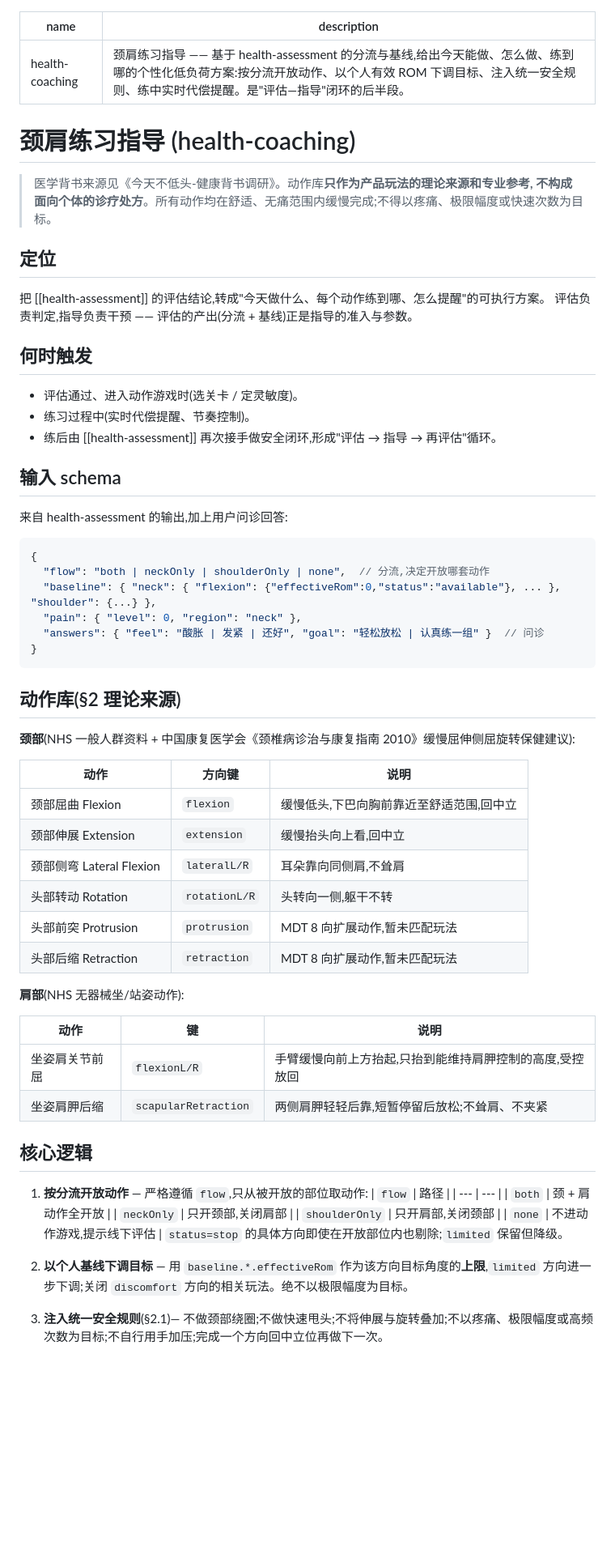
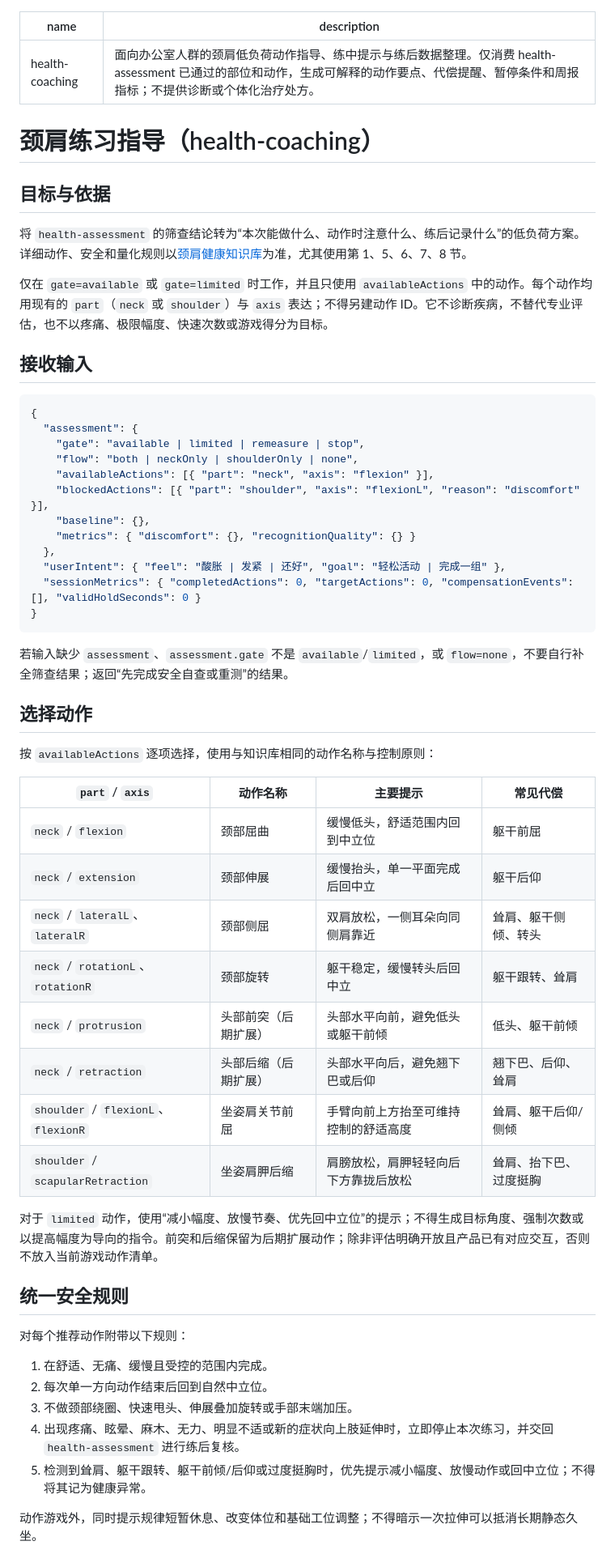
Before and after one commit to 13811450170-eng/jintianbuditou, a Markdown page: skills/health-coaching/SKILL.md, the part around one of its changes. Shown at 81% size. GitHub-like rendering; blank space fills up the shorter version.

````diff
--- a/skills/health-coaching/SKILL.md
+++ b/skills/health-coaching/SKILL.md
@@ -1,69 +1,61 @@
 ---
 name: health-coaching
-description: 颈肩练习指导 —— 基于 health-assessment 的分流与基线,给出今天能做、怎么做、练到哪的个性化低负荷方案:按分流开放动作、以个人有效 ROM 下调目标、注入统一安全规则、练中实时代偿提醒。是"评估—指导"闭环的后半段。
+description: 面向办公室人群的颈肩低负荷动作指导、练中提示与练后数据整理。仅消费 health-assessment 已通过的部位和动作，生成可解释的动作要点、代偿提醒、暂停条件和周报指标；不提供诊断或个体化治疗处方。
 ---
 
-# 颈肩练习指导 (health-coaching)
+# 颈肩练习指导（health-coaching）
 
-> 医学背书来源见《今天不低头-健康背书调研》。动作库**只作为产品玩法的理论来源和专业参考,
-> 不构成面向个体的诊疗处方**。所有动作均在舒适、无痛范围内缓慢完成;不得以疼痛、极限幅度或快速次数为目标。
+## 目标与依据
 
-## 定位
+将 `health-assessment` 的筛查结论转为“本次能做什么、动作时注意什么、练后记录什么”的低负荷方案。详细动作、安全和量化规则以[颈肩健康知识库](../../docs/颈肩健康知识库.md)为准，尤其使用第 1、5、6、7、8 节。
 
-把 [[health-assessment]] 的评估结论,转成"今天做什么、每个动作练到哪、怎么提醒"的可执行方案。
-评估负责判定,指导负责干预 —— 评估的产出(分流 + 基线)正是指导的准入与参数。
+仅在 `gate=available` 或 `gate=limited` 时工作，并且只使用 `availableActions` 中的动作。每个动作均用现有的 `part`（`neck` 或 `shoulder`）与 `axis` 表达；不得另建动作 ID。它不诊断疾病，不替代专业评估，也不以疼痛、极限幅度、快速次数或游戏得分为目标。
 
-## 何时触发
-
-- 评估通过、进入动作游戏时(选关卡 / 定灵敏度)。
-- 练习过程中(实时代偿提醒、节奏控制)。
-- 练后由 [[health-assessment]] 再次接手做安全闭环,形成"评估 → 指导 → 再评估"循环。
-
-## 输入 schema
-
-来自 health-assessment 的输出,加上用户问诊回答:
+## 接收输入
 
 ```jsonc
 {
-  "flow": "both | neckOnly | shoulderOnly | none",  // 分流,决定开放哪套动作
-  "baseline": { "neck": { "flexion": {"effectiveRom":0,"status":"available"}, ... }, "shoulder": {...} },
-  "pain": { "level": 0, "region": "neck" },
-  "answers": { "feel": "酸胀 | 发紧 | 还好", "goal": "轻松放松 | 认真练一组" }  // 问诊
+  "assessment": {
+    "gate": "available | limited | remeasure | stop",
+    "flow": "both | neckOnly | shoulderOnly | none",
+    "availableActions": [{ "part": "neck", "axis": "flexion" }],
+    "blockedActions": [{ "part": "shoulder", "axis": "flexionL", "reason": "discomfort" }],
+    "baseline": {},
+    "metrics": { "discomfort": {}, "recognitionQuality": {} }
+  },
+  "userIntent": { "feel": "酸胀 | 发紧 | 还好", "goal": "轻松活动 | 完成一组" },
+  "sessionMetrics": { "completedActions": 0, "targetActions": 0, "compensationEvents": [], "validHoldSeconds": 0 }
 }
 ```
 
-## 动作库(§2 理论来源)
+若输入缺少 `assessment`、`assessment.gate` 不是 `available`/`limited`，或 `flow=none`，不要自行补全筛查结果；返回“先完成安全自查或重测”的结果。
 
-**颈部**(NHS 一般人群资料 + 中国康复医学会《颈椎病诊治与康复指南 2010》缓慢屈伸侧屈旋转保健建议):
+## 选择动作
 
-| 动作 | 方向键 | 说明 |
-| --- | --- | --- |
-| 颈部屈曲 Flexion | `flexion` | 缓慢低头,下巴向胸前靠近至舒适范围,回中立 |
-| 颈部伸展 Extension | `extension` | 缓慢抬头向上看,回中立 |
-| 颈部侧弯 Lateral Flexion | `lateralL/R` | 耳朵靠向同侧肩,不耸肩 |
-| 头部转动 Rotation | `rotationL/R` | 头转向一侧,躯干不转 |
-| 头部前突 Protrusion | `protrusion` | MDT 8 向扩展动作,暂未匹配玩法 |
-| 头部后缩 Retraction | `retraction` | MDT 8 向扩展动作,暂未匹配玩法 |
+按 `availableActions` 逐项选择，使用与知识库相同的动作名称与控制原则：
 
-**肩部**(NHS 无器械坐/站姿动作):
+| `part` / `axis` | 动作名称 | 主要提示 | 常见代偿 |
+|---|---|---|---|
+| `neck` / `flexion` | 颈部屈曲 | 缓慢低头，舒适范围内回到中立位 | 躯干前屈 |
+| `neck` / `extension` | 颈部伸展 | 缓慢抬头，单一平面完成后回中立 | 躯干后仰 |
+| `neck` / `lateralL`、`lateralR` | 颈部侧屈 | 双肩放松，一侧耳朵向同侧肩靠近 | 耸肩、躯干侧倾、转头 |
+| `neck` / `rotationL`、`rotationR` | 颈部旋转 | 躯干稳定，缓慢转头后回中立 | 躯干跟转、耸肩 |
+| `neck` / `protrusion` | 头部前突（后期扩展） | 头部水平向前，避免低头或躯干前倾 | 低头、躯干前倾 |
+| `neck` / `retraction` | 头部后缩（后期扩展） | 头部水平向后，避免翘下巴或后仰 | 翘下巴、后仰、耸肩 |
+| `shoulder` / `flexionL`、`flexionR` | 坐姿肩关节前屈 | 手臂向前上方抬至可维持控制的舒适高度 | 耸肩、躯干后仰/侧倾 |
+| `shoulder` / `scapularRetraction` | 坐姿肩胛后缩 | 肩膀放松，肩胛轻轻向后下方靠拢后放松 | 耸肩、抬下巴、过度挺胸 |
 
-| 动作 | 键 | 说明 |
-| --- | --- | --- |
-| 坐姿肩关节前屈 | `flexionL/R` | 手臂缓慢向前上方抬起,只抬到能维持肩胛控制的高度,受控放回 |
-| 坐姿肩胛后缩 | `scapularRetraction` | 两侧肩胛轻轻后靠,短暂停留后放松;不耸肩、不夹紧 |
+对于 `limited` 动作，使用“减小幅度、放慢节奏、优先回中立位”的提示；不得生成目标角度、强制次数或以提高幅度为导向的指令。前突和后缩保留为后期扩展动作；除非评估明确开放且产品已有对应交互，否则不放入当前游戏动作清单。
 
-## 核心逻辑
+## 统一安全规则
 
-1. **按分流开放动作** — 严格遵循 `flow`,只从被开放的部位取动作:
-   | `flow` | 路径 |
-   | --- | --- |
-   | `both` | 颈 + 肩动作全开放 |
-   | `neckOnly` | 只开颈部,关闭肩部 |
-   | `shoulderOnly` | 只开肩部,关闭颈部 |
-   | `none` | 不进动作游戏,提示线下评估 |
-   `status=stop` 的具体方向即使在开放部位内也剔除;`limited` 保留但降级。
+对每个推荐动作附带以下规则：
 
-2. **以个人基线下调目标** — 用 `baseline.*.effectiveRom` 作为该方向目标角度的**上限**,`limited` 方向进一步下调;关闭 `discomfort` 方向的相关玩法。绝不以极限幅度为目标。
+1. 在舒适、无痛、缓慢且受控的范围内完成。
+2. 每次单一方向动作结束后回到自然中立位。
+3. 不做颈部绕圈、快速甩头、伸展叠加旋转或手部末端加压。
+4. 出现疼痛、眩晕、麻木、无力、明显不适或新的症状向上肢延伸时，立即停止本次练习，并交回 `health-assessment` 进行练后复核。
+5. 检测到耸肩、躯干跟转、躯干前倾/后仰或过度挺胸时，优先提示减小幅度、放慢动作或回中立位；不得将其记为健康异常。
 
-3. **注入统一安全规则**(§2.1)— 不做颈部绕圈;不做快速甩头;不将伸展与旋转叠加;不以疼痛、极限幅度或高频次数为目标;不自行用手加压;完成一个方向回中立位再做下一次。
+动作游戏外，同时提示规律短暂休息、改变体位和基础工位调整；不得暗示一次拉伸可以抵消长期静态久坐。
 
````
Also changed, not shown: other parts of skills/health-coaching/SKILL.md (+36 -28 lines), docs/颈肩健康知识库.md (added, +257 -0 lines), skills/health-assessment/SKILL.md (+65 -71 lines).
